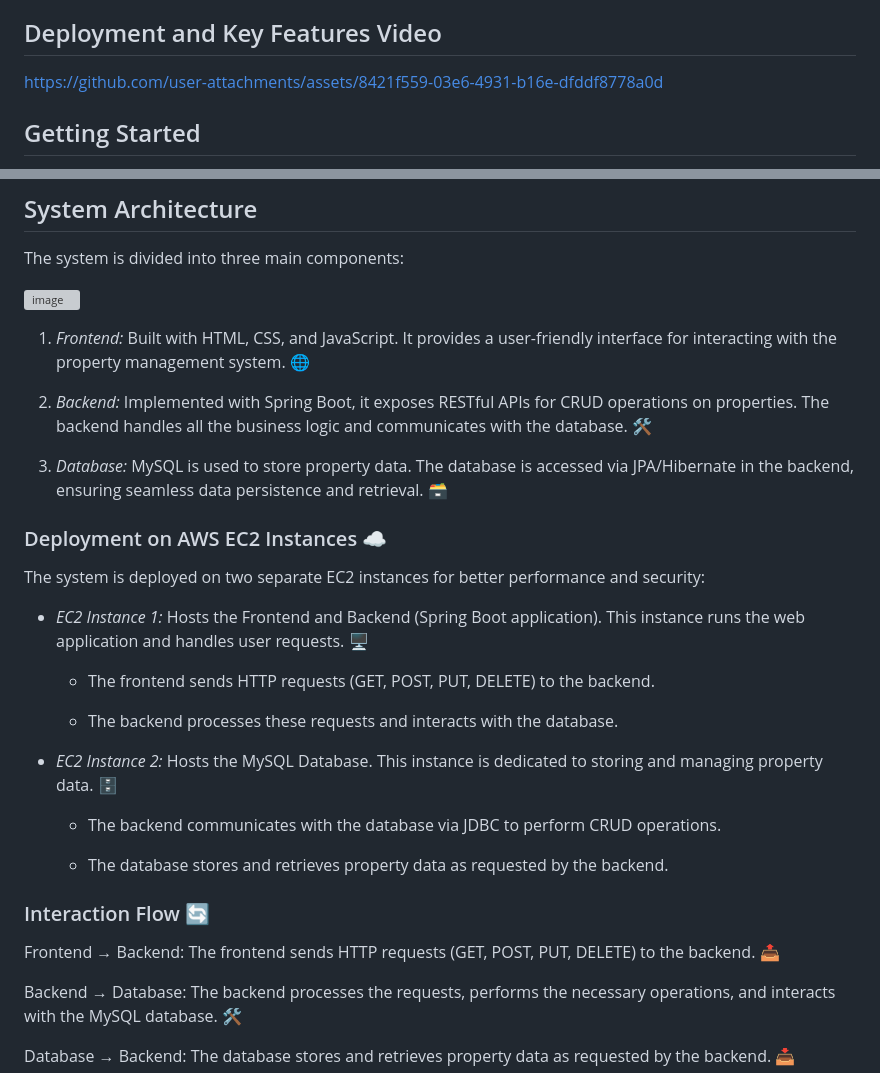
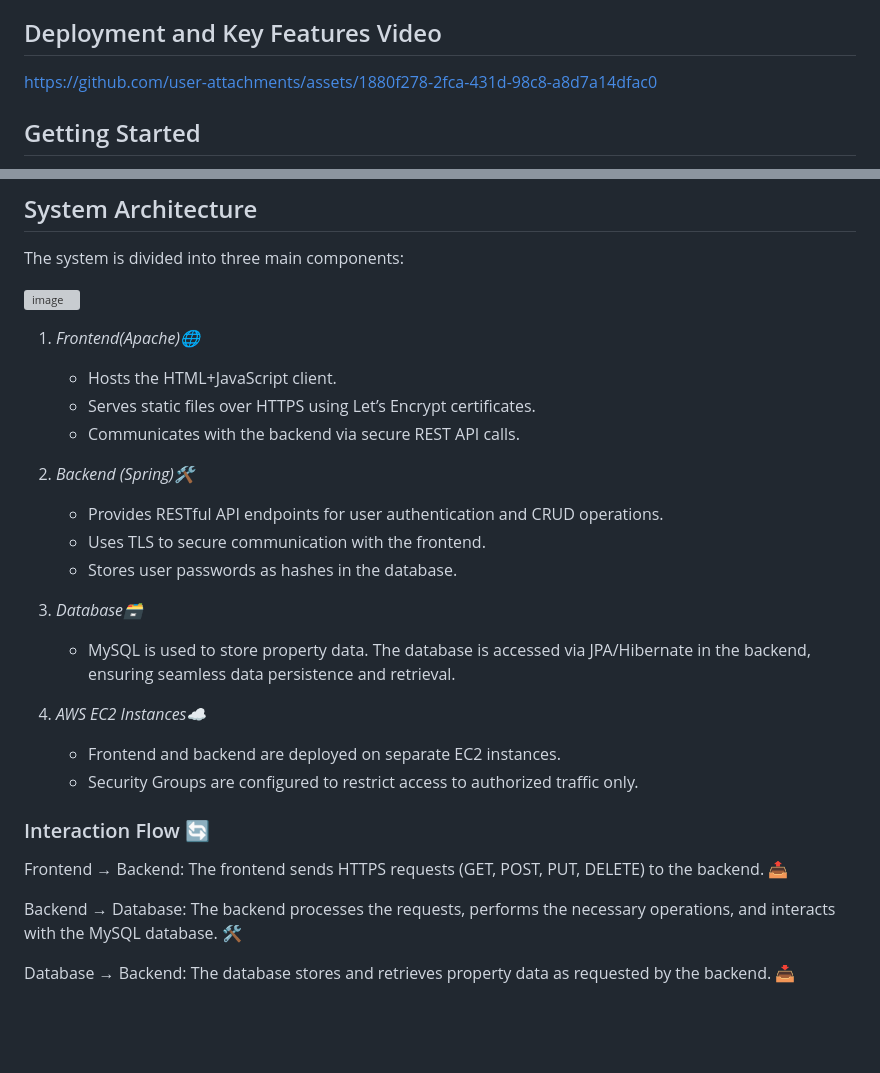
Before and after one commit to Nat15005/Nat15005-AREP-SECURE-APP-DESIGN, a Markdown page: README.md, 2 parts joined by grey strips. Rendered like a GitHub page; blank space fills up the shorter version; grey boxes are pictures that could not be loaded.

```diff
--- a/README.md
+++ b/README.md
@@ -44,7 +44,8 @@ Both the frontend and backend are deployed on separate EC2 instances in AWS, ens
 ## Deployment and Key Features Video
 
 
-https://github.com/user-attachments/assets/8421f559-03e6-4931-b16e-dfddf8778a0d
+
+https://github.com/user-attachments/assets/1880f278-2fca-431d-98c8-a8d7a14dfac0
 
 
 ## Getting Started
@@ -104,30 +105,29 @@ The system is divided into three main components:
 
 ![image](https://github.com/user-attachments/assets/04358f66-6b33-43b5-993c-f29593e5460b)
 
-1. *Frontend:* Built with HTML, CSS, and JavaScript. It provides a user-friendly interface for interacting with the property management system. 🌐
+1. *Frontend(Apache)🌐*
 
-2. *Backend:* Implemented with Spring Boot, it exposes RESTful APIs for CRUD operations on properties. The backend handles all the business logic and communicates with the database. 🛠️
+   - Hosts the HTML+JavaScript client.
+   - Serves static files over HTTPS using Let’s Encrypt certificates.
+   - Communicates with the backend via secure REST API calls.
 
-3. *Database:* MySQL is used to store property data. The database is accessed via JPA/Hibernate in the backend, ensuring seamless data persistence and retrieval. 🗃️
+2. *Backend (Spring)🛠️*
 
-### Deployment on AWS EC2 Instances ☁️
+   - Provides RESTful API endpoints for user authentication and CRUD operations.
+   - Uses TLS to secure communication with the frontend.
+   - Stores user passwords as hashes in the database.
 
-The system is deployed on two separate EC2 instances for better performance and security:
+3. *Database🗃️*
 
-- *EC2 Instance 1:* Hosts the Frontend and Backend (Spring Boot application). This instance runs the web application and handles user requests. 🖥️
+   - MySQL is used to store property data. The database is accessed via JPA/Hibernate in the backend, ensuring seamless data persistence and retrieval.
 
-   - The frontend sends HTTP requests (GET, POST, PUT, DELETE) to the backend.
+4. *AWS EC2 Instances☁️*
 
-   - The backend processes these requests and interacts with the database.
-
-- *EC2 Instance 2:* Hosts the MySQL Database. This instance is dedicated to storing and managing property data. 🗄️
-
-   - The backend communicates with the database via JDBC to perform CRUD operations.
-
-   - The database stores and retrieves property data as requested by the backend.
+   - Frontend and backend are deployed on separate EC2 instances.
+   - Security Groups are configured to restrict access to authorized traffic only.
 
 ### Interaction Flow 🔄
-Frontend → Backend: The frontend sends HTTP requests (GET, POST, PUT, DELETE) to the backend. 📤
+Frontend → Backend: The frontend sends HTTPS requests (GET, POST, PUT, DELETE) to the backend. 📤
 
 Backend → Database: The backend processes the requests, performs the necessary operations, and interacts with the MySQL database. 🛠️
 
```
